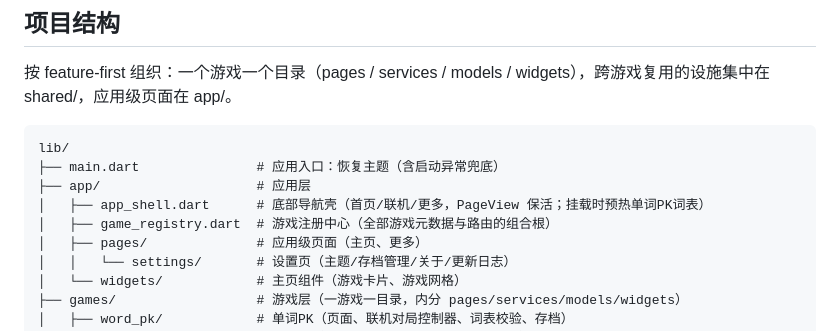
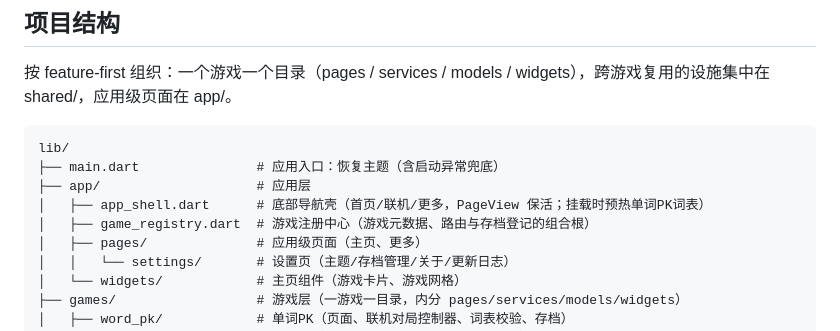
Before and after one commit to merrick-shen/horyx-games, a Markdown page: README.md, the part around the change. GitHub-like rendering.

Commit message:
docs: README 补充游戏注册中心的存档登记职责

```diff
--- a/README.md
+++ b/README.md
@@ -23,7 +23,7 @@ lib/
 ├── main.dart               # 应用入口：恢复主题（含启动异常兜底）
 ├── app/                    # 应用层
 │   ├── app_shell.dart      # 底部导航壳（首页/联机/更多，PageView 保活；挂载时预热单词PK词表）
-│   ├── game_registry.dart  # 游戏注册中心（全部游戏元数据与路由的组合根）
+│   ├── game_registry.dart  # 游戏注册中心（游戏元数据、路由与存档登记的组合根）
 │   ├── pages/              # 应用级页面（主页、更多）
 │   │   └── settings/       # 设置页（主题/存档管理/关于/更新日志）
 │   └── widgets/            # 主页组件（游戏卡片、游戏网格）
```
